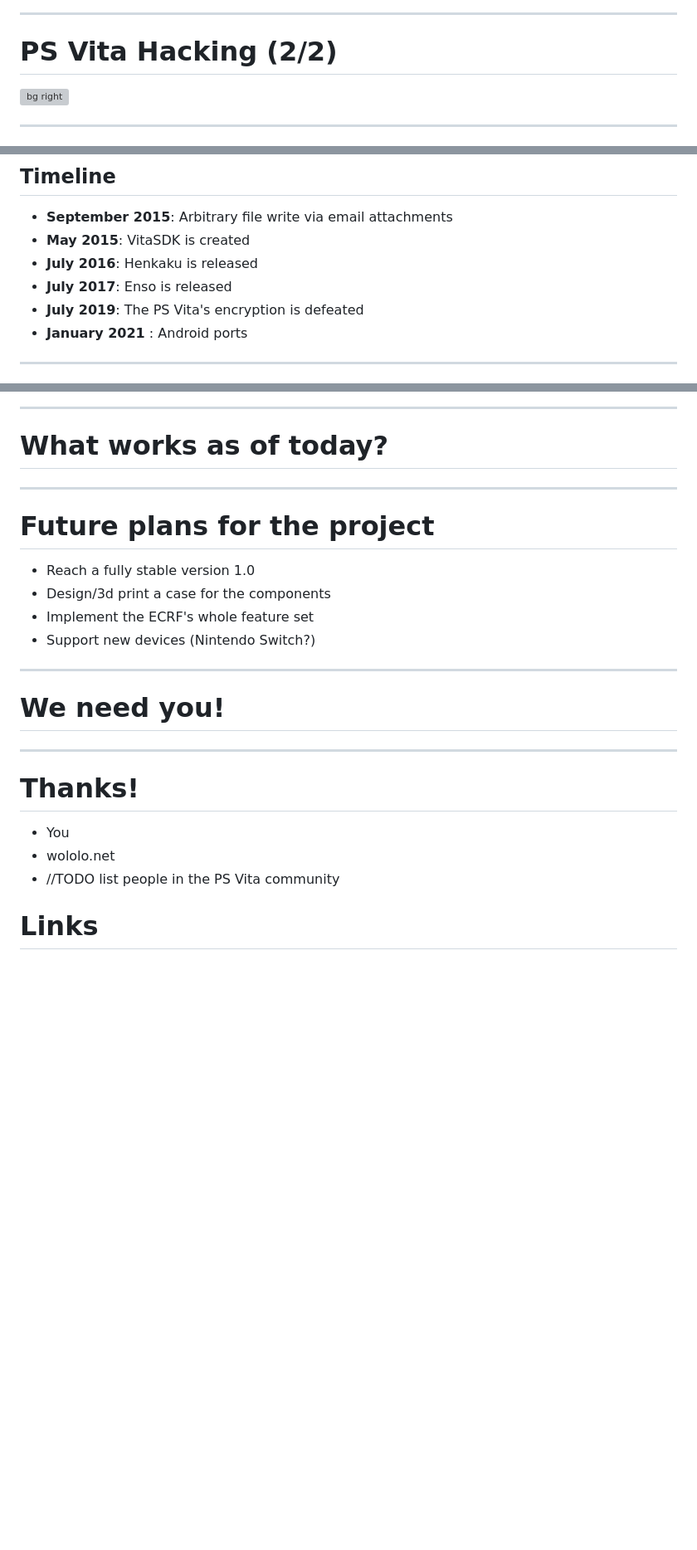
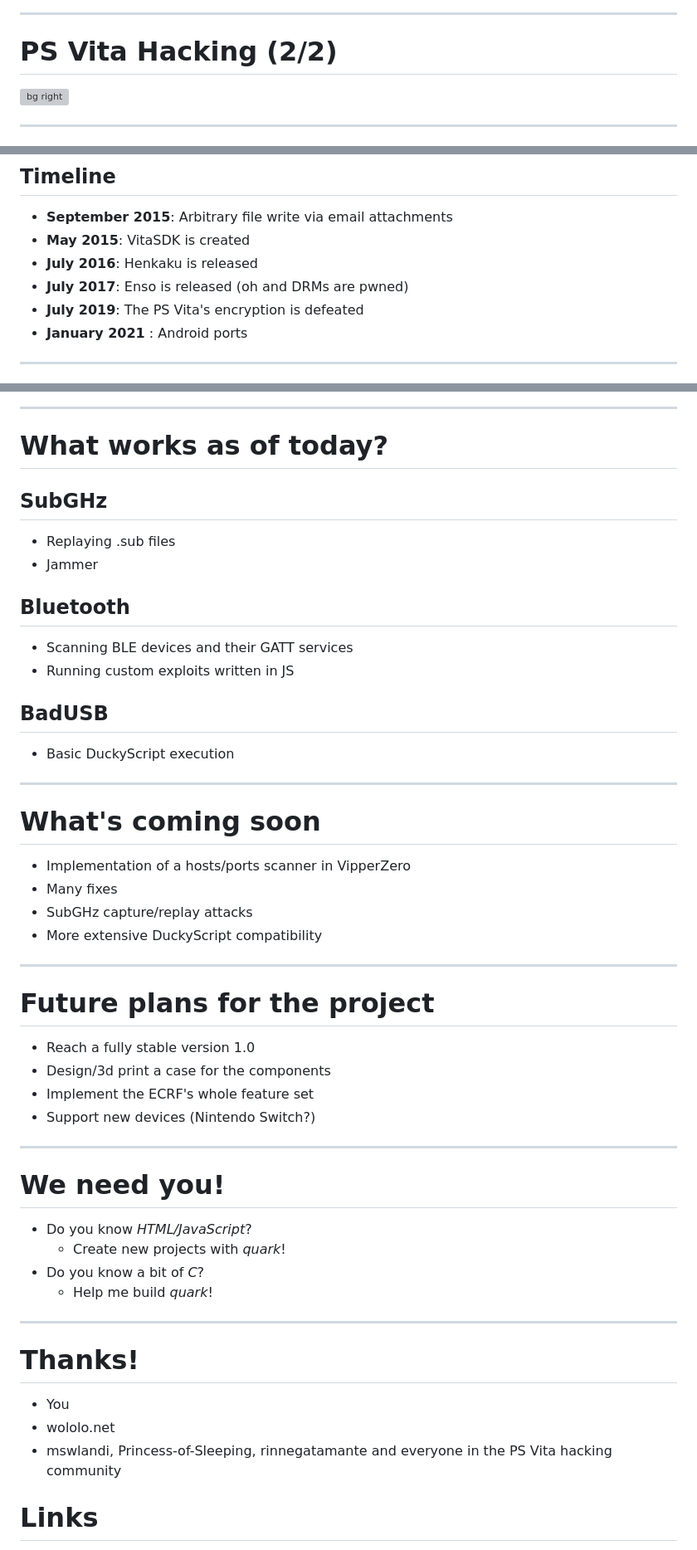
Before and after one commit to lp1dev/VipperZero, a Markdown page: talk/slides.md, 3 parts joined by grey strips. Shown at 83% size. Rendered like a GitHub page; blank space fills up the shorter version; grey boxes are pictures that could not be loaded.

Commit message:
added updated md slides

```diff
--- a/talk/slides.md
+++ b/talk/slides.md
@@ -416,7 +416,7 @@ sandboxed environment.
 
 # PS Vita Hacking (2/2)
 
-<!-- When it came out in 2012, the ps vita was considered one of the thoughest mobile devices to hack. Its environment has a good separation between what the kernel can do and what the user(s) can do and
+<!-- When it came out in 2012, the ps vita was considered one of the thoughest mobile devices to hack. Its environment has a good separation between what the kernel can do and what the user(s) can do and their packages use a DRM system that do not allow unsigned software to run.
 
 Since it runs a full PSP environment (you can download PSP games on the store and run them, just like normal PS Vita games). They run in a sandbox and since the PSP was sony's most hacked device, hackers started searching on the PSP side of the vita.
 
@@ -499,7 +499,7 @@ It has also  been used for jailbreaking the PS3 Wii and Wii U (among others)
 - **September 2015**: Arbitrary file write via email attachments
 - **May 2015**: VitaSDK is created
 - **July 2016**: Henkaku is released
-- **July 2017**: Enso is released
+- **July 2017**: Enso is released (oh and DRMs are pwned)
 - **July 2019**: The PS Vita's encryption is defeated
 - **January 2021** : Android ports
 
@@ -752,7 +753,28 @@ It's network dev but without the documentation.
 
 # What works as of today?
 
+## SubGHz
+
+- Replaying .sub files
+- Jammer
+
+## Bluetooth
+- Scanning BLE devices and their GATT services
+- Running custom exploits written in JS
+
+## BadUSB
+
+- Basic DuckyScript execution
 <!-- But now -->
+
+---
+
+# What's coming soon
+
+- Implementation of a hosts/ports scanner in VipperZero
+- Many fixes
+- SubGHz capture/replay attacks
+- More extensive DuckyScript compatibility
 
 ---
 
@@ -768,6 +790,11 @@ It's network dev but without the documentation.
 
 # We need you!
 
+- Do you know *HTML/JavaScript*?
+  - Create new projects with *quark*!
+- Do you know a bit of *C*?
+  - Help me build *quark*!
+
 ---
 
 
@@ -775,7 +802,7 @@ It's network dev but without the documentation.
 
 - You
 - wololo.net
-- //TODO list people in the PS Vita community
+- mswlandi, Princess-of-Sleeping, rinnegatamante and everyone in the PS Vita hacking community
 
 # Links
 
```
Also changed, not shown: other parts of talk/slides.md (+2 -1 lines).
